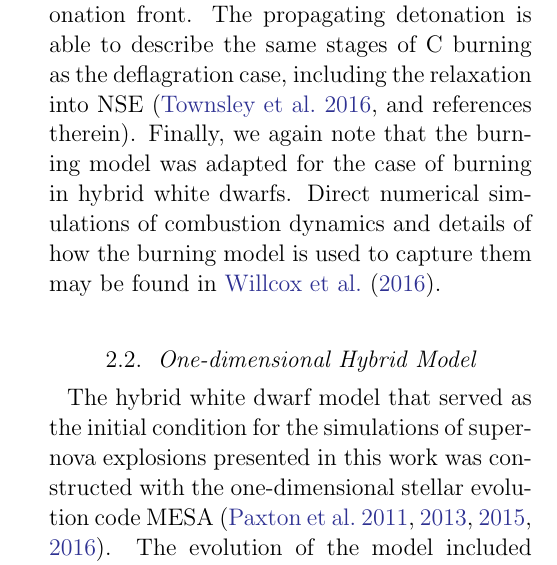
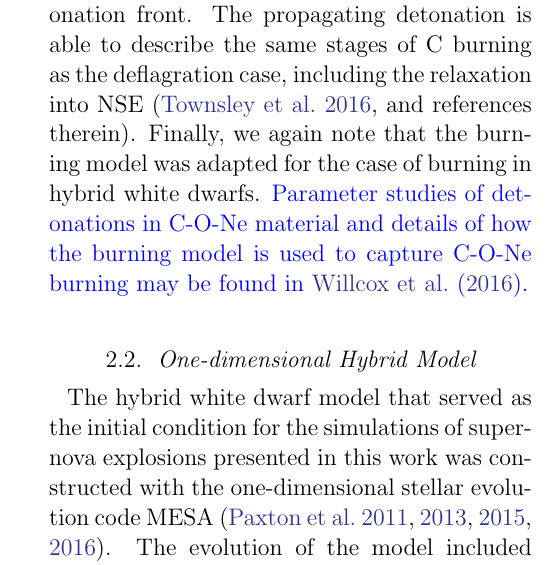
Before and after one commit to Flash-Star/hybrid-paper-brooks, a LaTeX paper (paper/ms.tex): part of one column of page 7 of 19, cut so that both start at the same text. Compiled offline with pdfLaTeX; a missing bibliography style is replaced by a similar one.

Commit message:
Reword sentence about C-O-Ne burning in Willcox+ 2016 to be more specific about what we did.

```diff
--- a/paper/ms.tex
+++ b/paper/ms.tex
@@ -560,7 +560,7 @@ is able to describe the same stages of C burning as the deflagration case, inclu
 the relaxation into NSE~\cite[and references therein]{townetal2016}. Finally,
 we again note that the burning model was adapted for the case of burning in
 hybrid white dwarfs.
-Direct numerical simulations of combustion dynamics and details of how the burning model is used to capture them may be found in \citet{willcoxetal2016}.
+{\color{blue} Parameter studies of detonations in C-O-Ne material and details of how the burning model is used to capture C-O-Ne burning may be found in \citet{willcoxetal2016}.}
 
 \subsection{One-dimensional Hybrid Model}
 
```
